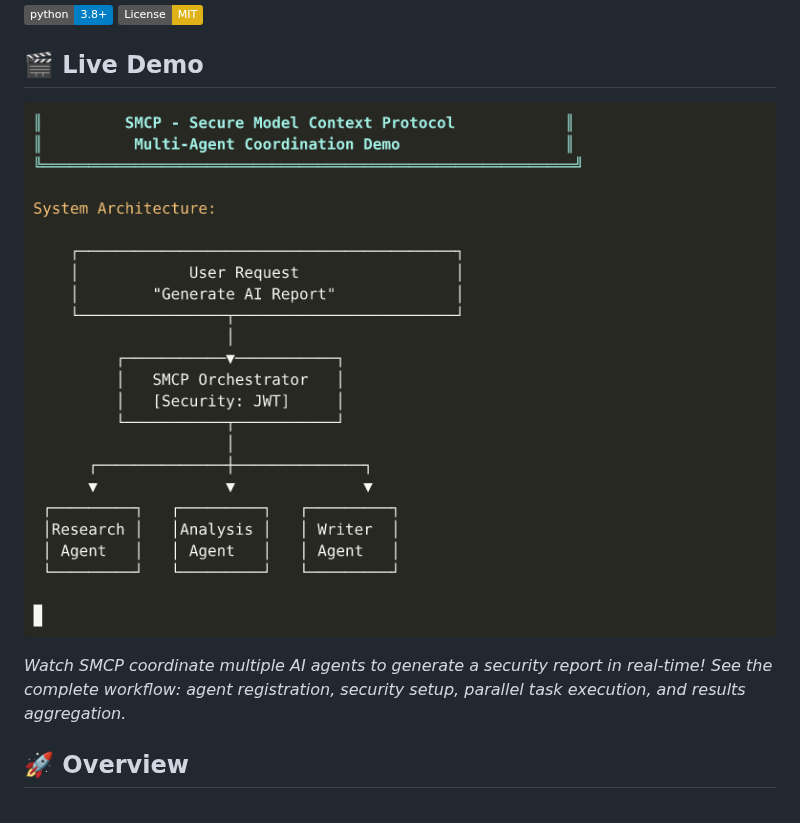
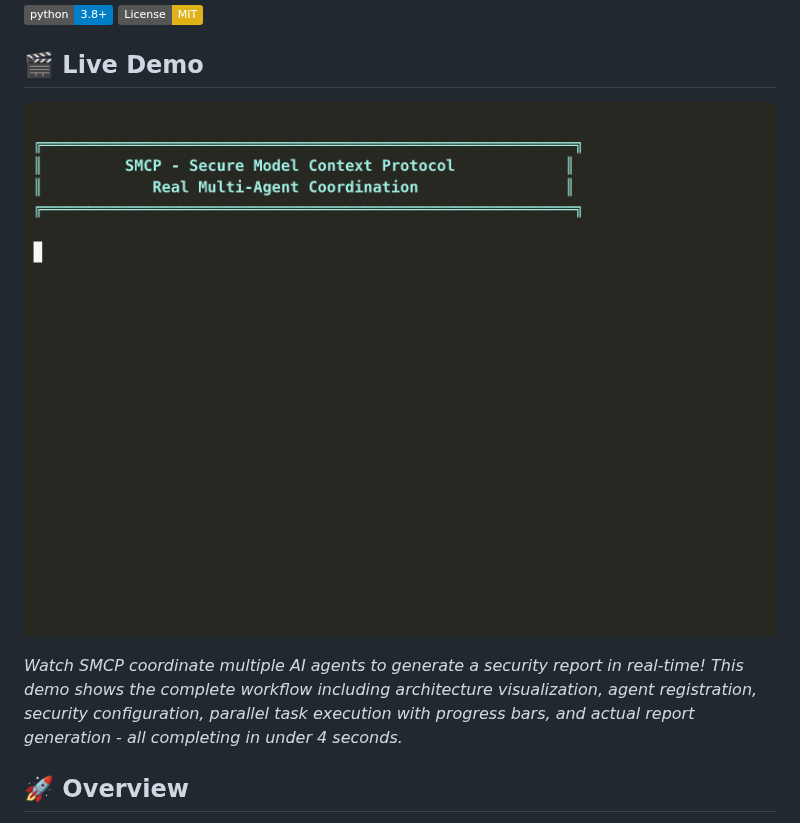
Before and after one commit to KellerKev/smcp, a Markdown page: README.md, the part around the change. Rendered like a GitHub page; pictures changed too: smcp_clean_demo.gif (added); badges without logos.

```diff
--- a/README.md
+++ b/README.md
@@ -5,9 +5,9 @@
 
 ## 🎬 Live Demo
 
-![SMCP Multi-Agent Coordination Demo](smcp_full_demo.gif)
+![SMCP Multi-Agent Coordination Demo](smcp_clean_demo.gif)
 
-*Watch SMCP coordinate multiple AI agents to generate a security report in real-time! See the complete workflow: agent registration, security setup, parallel task execution, and results aggregation.*
+*Watch SMCP coordinate multiple AI agents to generate a security report in real-time! This demo shows the complete workflow including architecture visualization, agent registration, security configuration, parallel task execution with progress bars, and actual report generation - all completing in under 4 seconds.*
 
 ## 🚀 Overview
 
```
Also changed, not shown: smcp_real_demo.gif (added), 8 other files.
